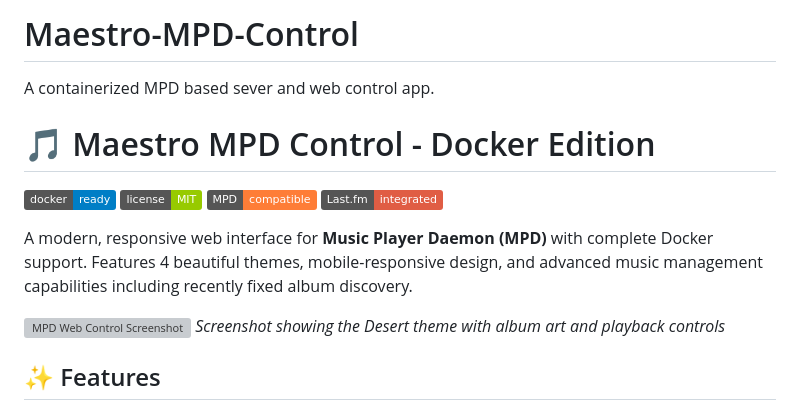
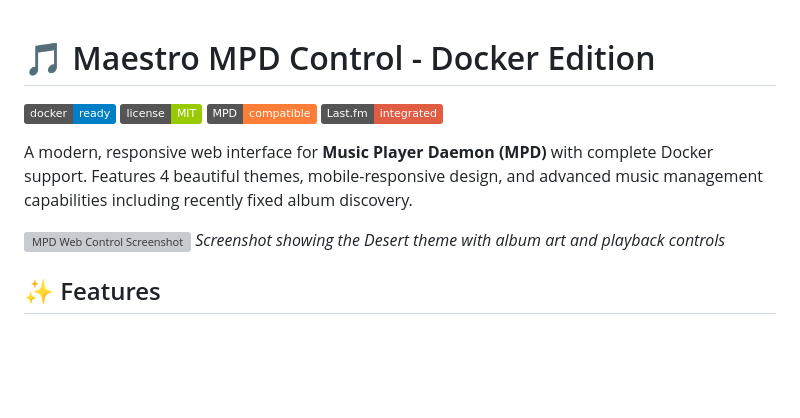
Before and after one commit to coacharnold1/Maestro-MPD-Control, a Markdown page: README.md, the part around the change printed below. Drawn GitHub-style; badges without logos; blank space fills up the shorter version; grey boxes are pictures that could not be loaded.

Commit message:
Revise README for updated screenshots and title
Updated README to reflect new screenshot paths and removed outdated title.

```diff
--- a/README.md
+++ b/README.md
@@ -1,5 +1,3 @@
-# Maestro-MPD-Control
-A containerized MPD based sever and web control app.
 # 🎵 Maestro MPD Control - Docker Edition
 
 [![Docker](https://img.shields.io/badge/docker-ready-blue.svg)](https://www.docker.com/)
```
Also changed, not shown: other parts of README.md (+2 -2 lines).
